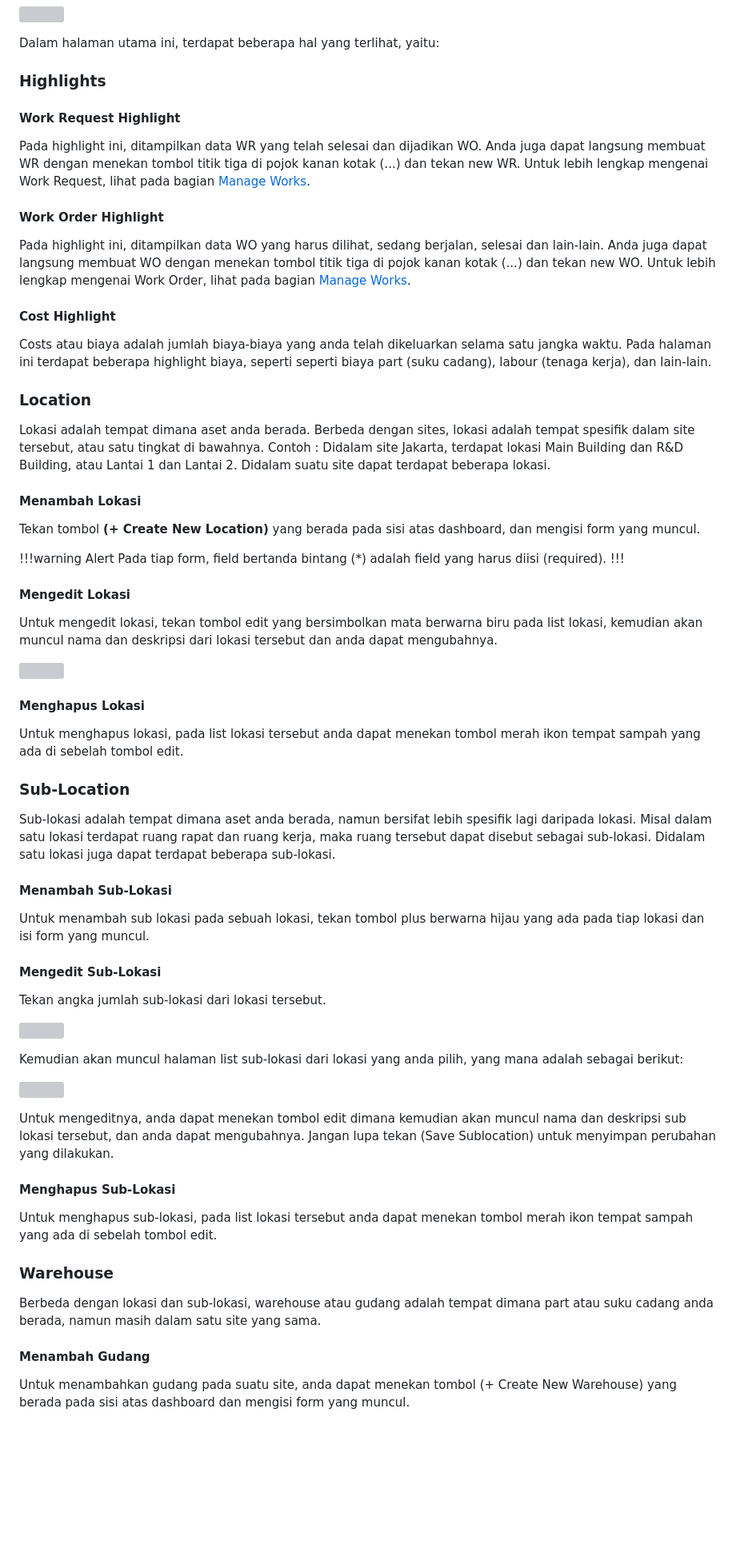
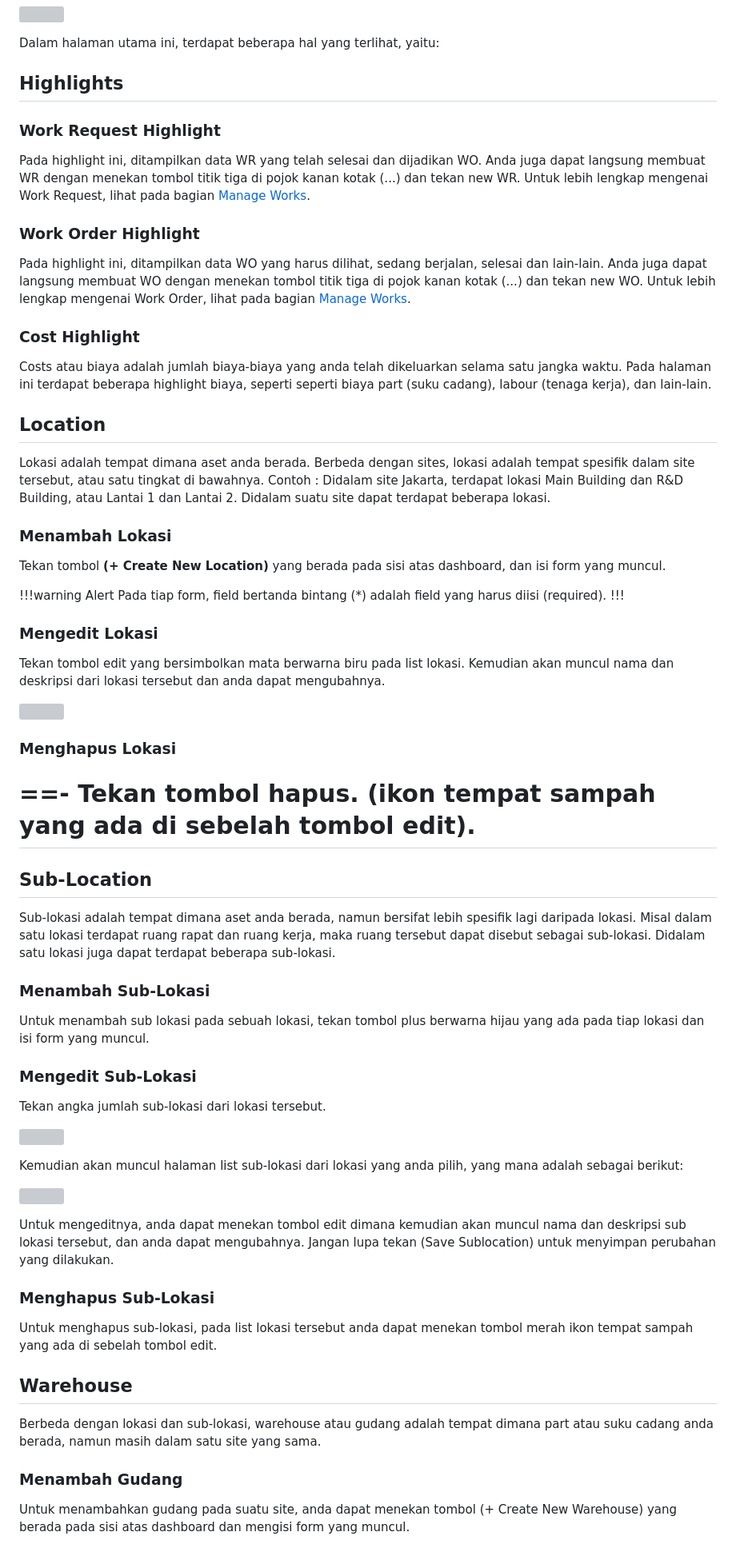
Before and after one commit to hagiaz/sigrax-docs, a Markdown page: sites/Site-Dashboard.md, the part around one of its changes. Shown at 80% size. GitHub-like rendering; blank space fills up the shorter version; grey boxes are pictures that could not be loaded.

```diff
--- a/sites/Site-Dashboard.md
+++ b/sites/Site-Dashboard.md
@@ -9,42 +9,46 @@ Site adalah tempat dimana aset-aset perusahaan berada. Pada halaman ini, anda da
 
 Dalam halaman utama ini, terdapat beberapa hal yang terlihat, yaitu:
 
-### Highlights
+## Highlights
 
-#### Work Request Highlight
+### Work Request Highlight
 Pada highlight ini, ditampilkan data WR yang telah selesai dan dijadikan WO. Anda juga dapat langsung membuat WR dengan menekan tombol titik tiga di pojok kanan kotak (...) dan tekan new WR. Untuk lebih lengkap mengenai Work Request, lihat pada bagian [Manage Works](/sites/manage-works).
 
-#### Work Order Highlight
+### Work Order Highlight
 Pada highlight ini, ditampilkan data WO yang harus dilihat, sedang berjalan, selesai dan lain-lain. Anda juga dapat langsung membuat WO dengan menekan tombol titik tiga di pojok kanan kotak (...) dan tekan new WO. Untuk lebih lengkap mengenai Work Order, lihat pada bagian [Manage Works](/sites/manage-works).
 
-#### Cost Highlight
+### Cost Highlight
 Costs atau biaya adalah jumlah biaya-biaya yang anda telah dikeluarkan selama satu jangka waktu. Pada halaman ini terdapat beberapa highlight biaya, seperti seperti biaya part (suku cadang), labour (tenaga kerja), dan lain-lain.
 
-### Location
+## Location
 Lokasi adalah tempat dimana aset anda berada. Berbeda dengan sites, lokasi adalah tempat spesifik dalam site tersebut, atau satu tingkat di bawahnya. Contoh : Didalam site Jakarta, terdapat lokasi Main Building dan R&D Building, atau Lantai 1 dan Lantai 2. Didalam suatu site dapat terdapat beberapa lokasi.
 
-#### Menambah Lokasi
-Tekan tombol **(+ Create New Location)** yang berada pada sisi atas dashboard, dan mengisi form yang muncul.
+### Menambah Lokasi
+Tekan tombol **(+ Create New Location)**
+yang berada pada sisi atas dashboard, dan isi form yang muncul.
 
 !!!warning Alert
 Pada tiap form, field bertanda bintang (*) adalah field yang harus diisi (required).
 !!!
 
-#### Mengedit Lokasi
-Untuk mengedit lokasi, tekan tombol edit yang bersimbolkan mata berwarna biru pada list lokasi, kemudian akan muncul nama dan deskripsi dari lokasi tersebut dan anda dapat mengubahnya.
+### Mengedit Lokasi
+Tekan tombol edit yang bersimbolkan mata berwarna biru pada list lokasi.
+Kemudian akan muncul nama dan deskripsi dari lokasi tersebut dan anda dapat mengubahnya.
 
 ![](../images/edit-location.png)
 
-#### Menghapus Lokasi
-Untuk menghapus lokasi, pada list lokasi tersebut anda dapat menekan tombol merah ikon tempat sampah yang ada di sebelah tombol edit.
+### Menghapus Lokasi
+==- Tekan tombol hapus.
+(ikon tempat sampah yang ada di sebelah tombol edit).
+===
 
-### Sub-Location
+## Sub-Location
 Sub-lokasi adalah tempat dimana aset anda berada, namun bersifat lebih spesifik lagi daripada lokasi. Misal dalam satu lokasi terdapat ruang rapat dan ruang kerja, maka ruang tersebut dapat disebut sebagai sub-lokasi. Didalam satu lokasi juga dapat terdapat beberapa sub-lokasi.
 
-#### Menambah Sub-Lokasi
+### Menambah Sub-Lokasi
 Untuk menambah sub lokasi pada sebuah lokasi, tekan tombol plus berwarna hijau yang ada pada tiap lokasi dan isi form yang muncul.
 
-#### Mengedit Sub-Lokasi
+### Mengedit Sub-Lokasi
 Tekan angka jumlah sub-lokasi dari lokasi tersebut.
 
 ![](../images/sublocation.png)
@@ -55,12 +59,12 @@ Kemudian akan muncul halaman list sub-lokasi dari lokasi yang anda pilih, yang m
 
 Untuk mengeditnya, anda dapat menekan tombol edit dimana kemudian akan muncul nama dan deskripsi sub lokasi tersebut, dan anda dapat mengubahnya. Jangan lupa tekan (Save Sublocation) untuk menyimpan perubahan yang dilakukan.
 
-#### Menghapus Sub-Lokasi
+### Menghapus Sub-Lokasi
 Untuk menghapus sub-lokasi, pada list lokasi tersebut anda dapat menekan tombol merah ikon tempat sampah yang ada di sebelah tombol edit.
 
-### Warehouse
+## Warehouse
 Berbeda dengan lokasi dan sub-lokasi, warehouse atau gudang adalah tempat dimana part atau suku cadang anda berada, namun masih dalam satu site yang sama.
 
-#### Menambah Gudang
+### Menambah Gudang
 Untuk menambahkan gudang pada suatu site, anda dapat menekan tombol (+ Create New Warehouse) yang berada pada sisi atas dashboard dan mengisi form yang muncul.
 
```
Also changed, not shown: other parts of sites/Site-Dashboard.md (+13 -8 lines), sites/Preventive-Maintenance.md (+16 -8 lines), sites/Site-Assets.md (+13 -13 lines).
